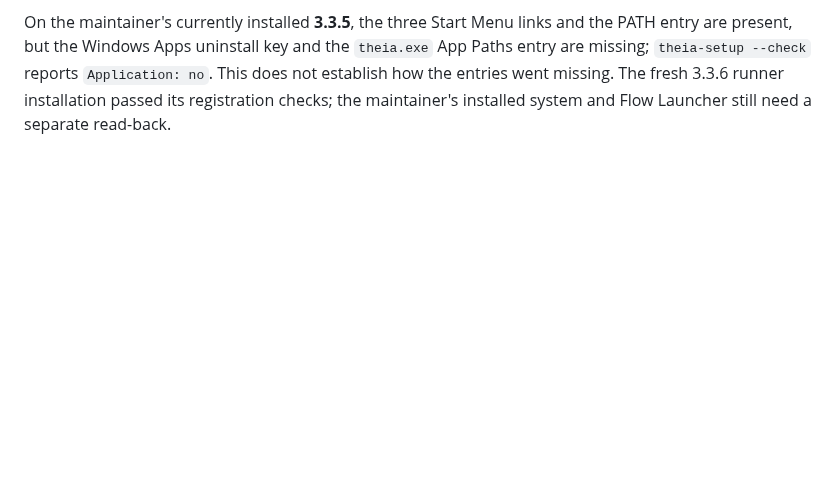
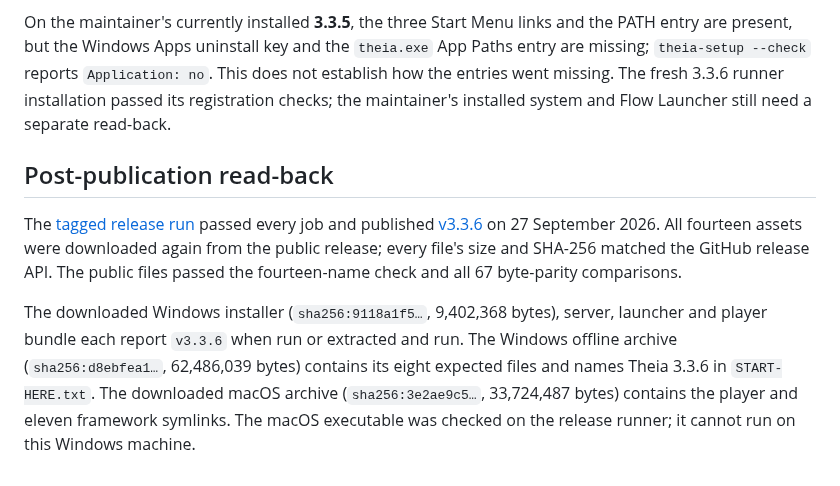
Before and after one commit to Benitoow/theia-media, a Markdown page: docs/releases/v3.3.6.md, the part around the change. Drawn GitHub-style; blank space fills up the shorter version.

Commit message:
Record 3.3.6 public asset verification [skip ci]

```diff
--- a/docs/releases/v3.3.6.md
+++ b/docs/releases/v3.3.6.md
@@ -102,3 +102,19 @@ and the PATH entry are present, but the Windows Apps uninstall key and the
 `Application: no`. This does not establish how the entries went missing. The
 fresh 3.3.6 runner installation passed its registration checks; the maintainer's
 installed system and Flow Launcher still need a separate read-back.
+
+## Post-publication read-back
+
+The [tagged release run](https://github.com/Benitoow/theia-media/actions/runs/36318508070)
+passed every job and published [v3.3.6](https://github.com/Benitoow/theia-media/releases/tag/v3.3.6)
+on 27 September 2026. All fourteen assets were downloaded again from the public
+release; every file's size and SHA-256 matched the GitHub release API. The
+public files passed the fourteen-name check and all 67 byte-parity comparisons.
+
+The downloaded Windows installer (`sha256:9118a1f5…`, 9,402,368 bytes), server,
+launcher and player bundle each report `v3.3.6` when run or extracted and run.
+The Windows offline archive (`sha256:d8ebfea1…`, 62,486,039 bytes) contains its
+eight expected files and names Theia 3.3.6 in `START-HERE.txt`. The downloaded
+macOS archive (`sha256:3e2ae9c5…`, 33,724,487 bytes) contains the player and
+eleven framework symlinks. The macOS executable was checked on the release
+runner; it cannot run on this Windows machine.
```
Also changed, not shown: docs/v3.3.md (+10 -0 lines).
